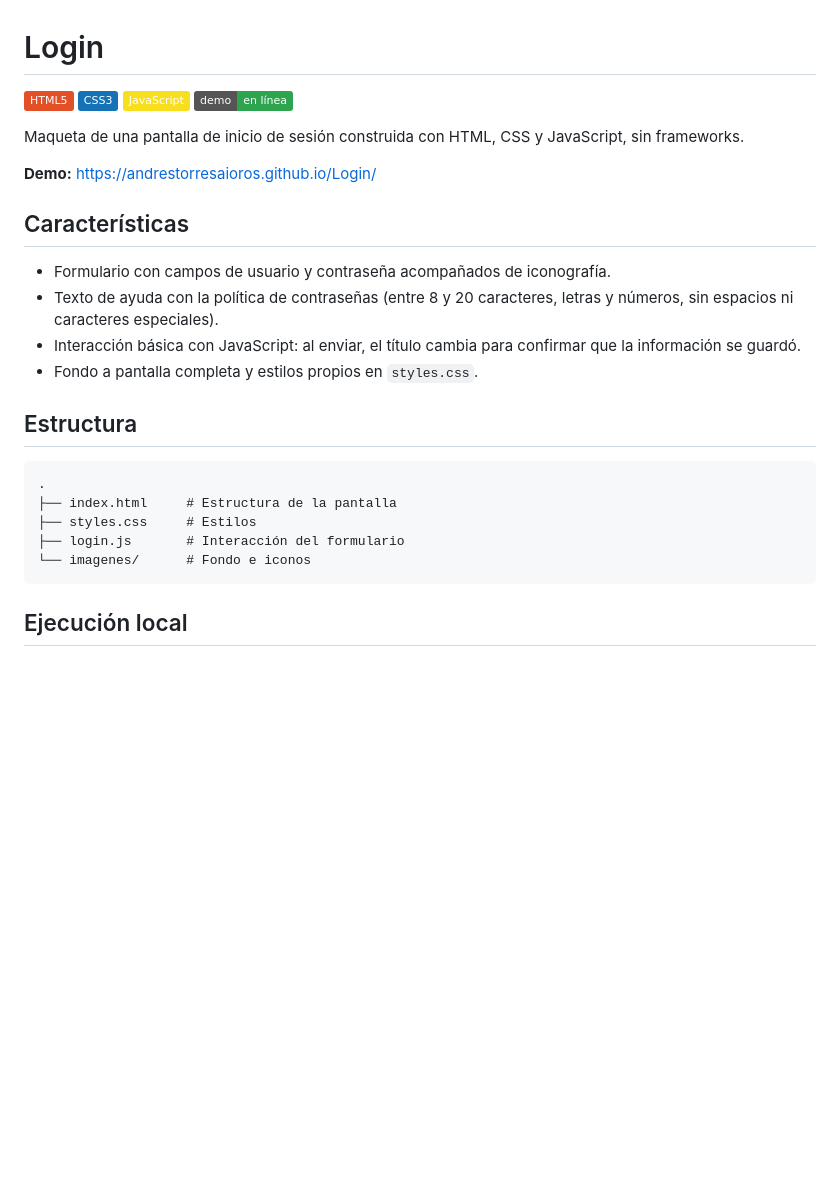
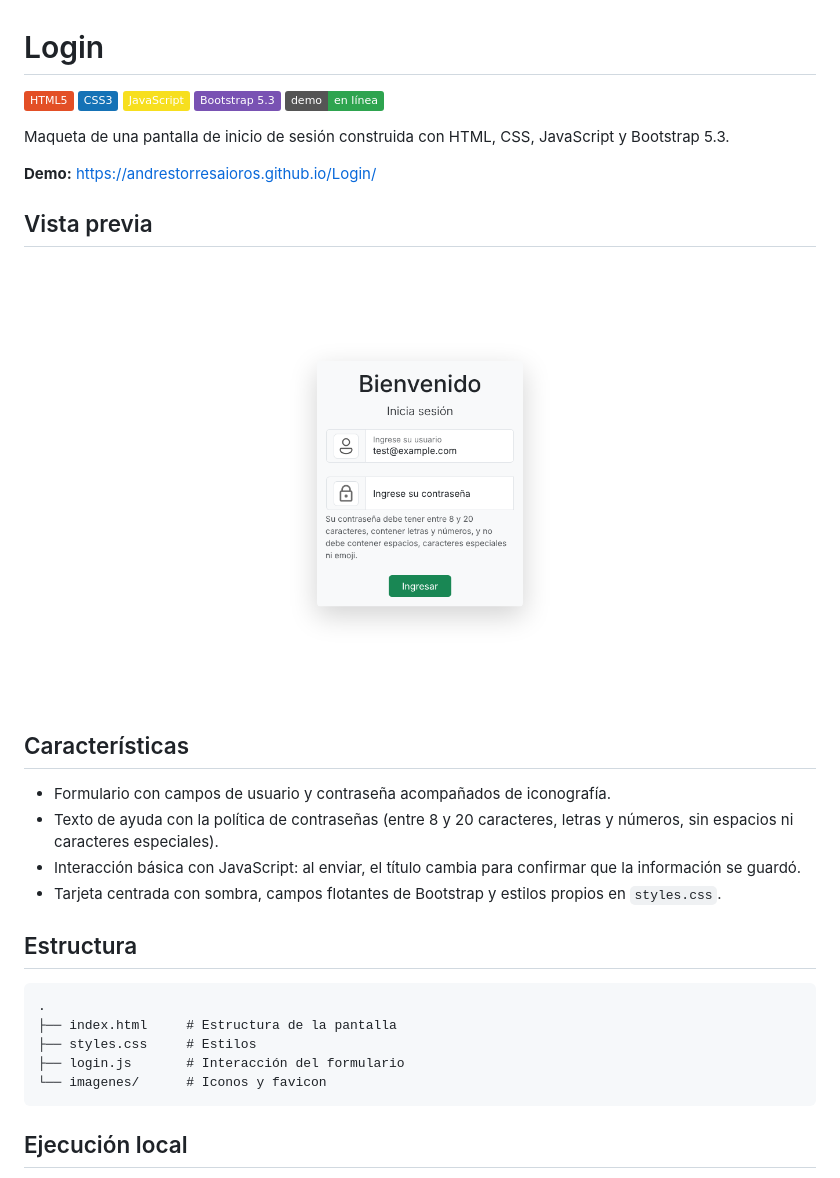
Before and after one commit to andrestorresaioros/Login, a Markdown page: README.md, the part around the change. Drawn GitHub-style; pictures changed too: capturas/login.png (added); badges without logos; blank space fills up the shorter version.

Commit message:
docs: agregar captura de pantalla y corregir la descripción del proyecto

````diff
--- a/README.md
+++ b/README.md
@@ -3,18 +3,23 @@
 ![HTML5](https://img.shields.io/badge/HTML5-E34F26?style=flat&logo=html5&logoColor=white)
 ![CSS3](https://img.shields.io/badge/CSS3-1572B6?style=flat&logo=css3&logoColor=white)
 ![JavaScript](https://img.shields.io/badge/JavaScript-F7DF1E?style=flat&logo=javascript&logoColor=black)
+![Bootstrap](https://img.shields.io/badge/Bootstrap_5.3-7952B3?style=flat&logo=bootstrap&logoColor=white)
 [![Demo](https://img.shields.io/badge/demo-en%20línea-2ea44f?style=flat)](https://andrestorresaioros.github.io/Login/)
 
-Maqueta de una pantalla de inicio de sesión construida con HTML, CSS y JavaScript, sin frameworks.
+Maqueta de una pantalla de inicio de sesión construida con HTML, CSS, JavaScript y Bootstrap 5.3.
 
 **Demo:** https://andrestorresaioros.github.io/Login/
+
+## Vista previa
+
+![Pantalla de inicio de sesión](capturas/login.png)
 
 ## Características
 
 - Formulario con campos de usuario y contraseña acompañados de iconografía.
 - Texto de ayuda con la política de contraseñas (entre 8 y 20 caracteres, letras y números, sin espacios ni caracteres especiales).
 - Interacción básica con JavaScript: al enviar, el título cambia para confirmar que la información se guardó.
-- Fondo a pantalla completa y estilos propios en `styles.css`.
+- Tarjeta centrada con sombra, campos flotantes de Bootstrap y estilos propios en `styles.css`.
 
 ## Estructura
 
@@ -23,7 +28,7 @@ Maqueta de una pantalla de inicio de sesión construida con HTML, CSS y JavaScri
 ├── index.html     # Estructura de la pantalla
 ├── styles.css     # Estilos
 ├── login.js       # Interacción del formulario
-└── imagenes/      # Fondo e iconos
+└── imagenes/      # Iconos y favicon
 ```
 
 ## Ejecución local
````
